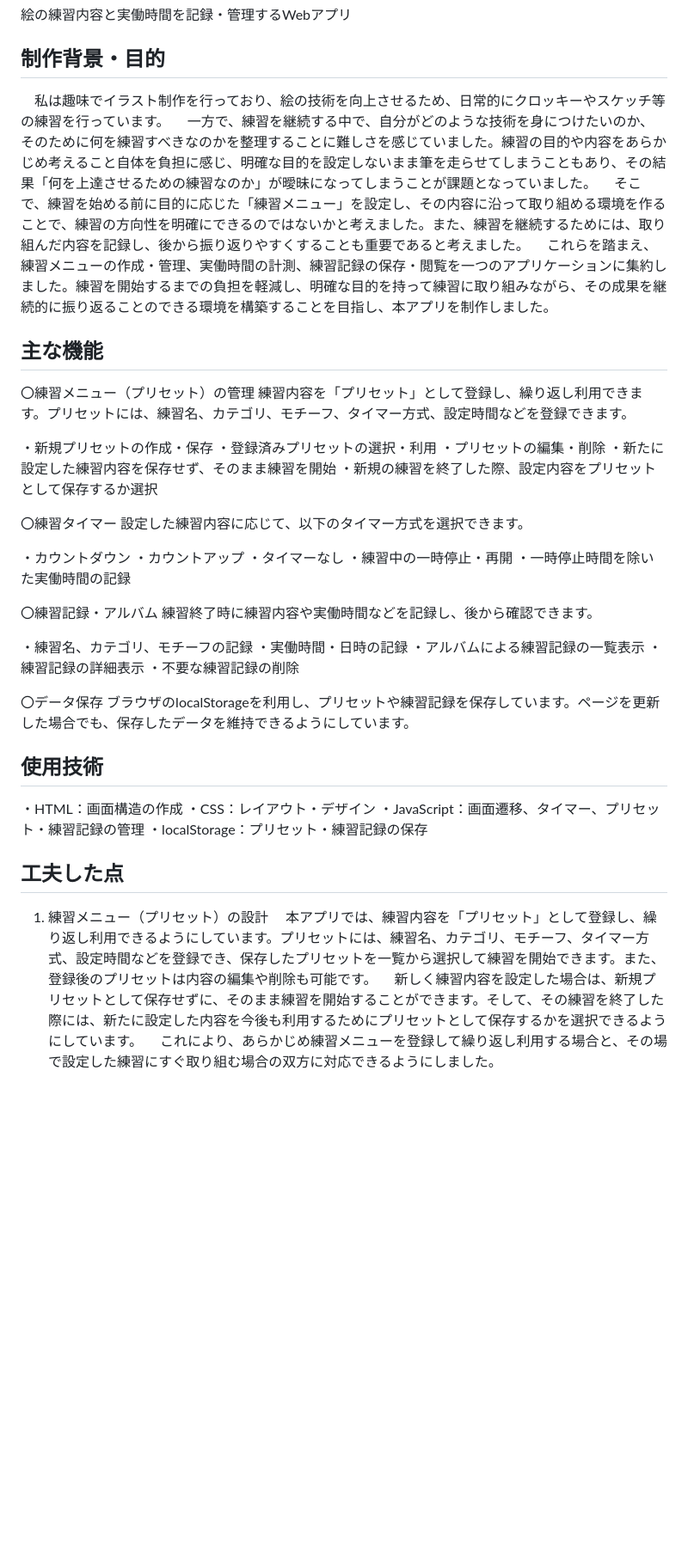
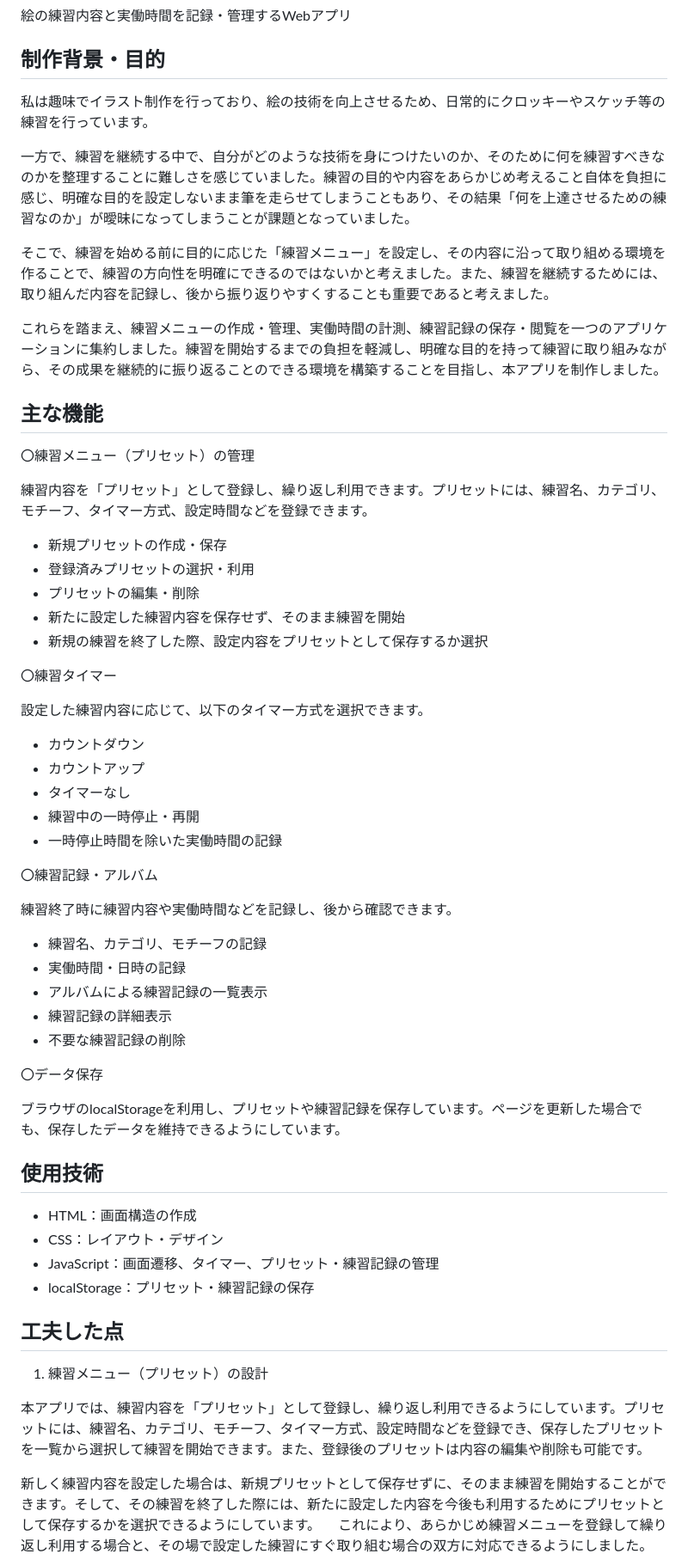
Before and after one commit to mamatsu-710/CroquisTrainer, a Markdown page: README.md, the part around one of its changes. Shown at 86% size. GitHub-like rendering; blank space fills up the shorter version.

Commit message:
Refactor README for clarity and consistency
Removed duplicate sections and improved formatting in the README.

```diff
--- a/README.md
+++ b/README.md
@@ -7,55 +7,64 @@
 
 
 ## 制作背景・目的
-　私は趣味でイラスト制作を行っており、絵の技術を向上させるため、日常的にクロッキーやスケッチ等の練習を行っています。
-　一方で、練習を継続する中で、自分がどのような技術を身につけたいのか、そのために何を練習すべきなのかを整理することに難しさを感じていました。練習の目的や内容をあらかじめ考えること自体を負担に感じ、明確な目的を設定しないまま筆を走らせてしまうこともあり、その結果「何を上達させるための練習なのか」が曖昧になってしまうことが課題となっていました。
-　そこで、練習を始める前に目的に応じた「練習メニュー」を設定し、その内容に沿って取り組める環境を作ることで、練習の方向性を明確にできるのではないかと考えました。また、練習を継続するためには、取り組んだ内容を記録し、後から振り返りやすくすることも重要であると考えました。
-　これらを踏まえ、練習メニューの作成・管理、実働時間の計測、練習記録の保存・閲覧を一つのアプリケーションに集約しました。練習を開始するまでの負担を軽減し、明確な目的を持って練習に取り組みながら、その成果を継続的に振り返ることのできる環境を構築することを目指し、本アプリを制作しました。
+私は趣味でイラスト制作を行っており、絵の技術を向上させるため、日常的にクロッキーやスケッチ等の練習を行っています。
+
+一方で、練習を継続する中で、自分がどのような技術を身につけたいのか、そのために何を練習すべきなのかを整理することに難しさを感じていました。練習の目的や内容をあらかじめ考えること自体を負担に感じ、明確な目的を設定しないまま筆を走らせてしまうこともあり、その結果「何を上達させるための練習なのか」が曖昧になってしまうことが課題となっていました。
+
+そこで、練習を始める前に目的に応じた「練習メニュー」を設定し、その内容に沿って取り組める環境を作ることで、練習の方向性を明確にできるのではないかと考えました。また、練習を継続するためには、取り組んだ内容を記録し、後から振り返りやすくすることも重要であると考えました。
+
+これらを踏まえ、練習メニューの作成・管理、実働時間の計測、練習記録の保存・閲覧を一つのアプリケーションに集約しました。練習を開始するまでの負担を軽減し、明確な目的を持って練習に取り組みながら、その成果を継続的に振り返ることのできる環境を構築することを目指し、本アプリを制作しました。
 
 
 ## 主な機能
 〇練習メニュー（プリセット）の管理
+
 練習内容を「プリセット」として登録し、繰り返し利用できます。プリセットには、練習名、カテゴリ、モチーフ、タイマー方式、設定時間などを登録できます。
 
-・新規プリセットの作成・保存
-・登録済みプリセットの選択・利用
-・プリセットの編集・削除
-・新たに設定した練習内容を保存せず、そのまま練習を開始
-・新規の練習を終了した際、設定内容をプリセットとして保存するか選択
+- 新規プリセットの作成・保存
+- 登録済みプリセットの選択・利用
+- プリセットの編集・削除
+- 新たに設定した練習内容を保存せず、そのまま練習を開始
+- 新規の練習を終了した際、設定内容をプリセットとして保存するか選択
 
 〇練習タイマー
+
 設定した練習内容に応じて、以下のタイマー方式を選択できます。
 
-・カウントダウン
-・カウントアップ
-・タイマーなし
-・練習中の一時停止・再開
-・一時停止時間を除いた実働時間の記録
+- カウントダウン
+- カウントアップ
+- タイマーなし
+- 練習中の一時停止・再開
+- 一時停止時間を除いた実働時間の記録
 
 〇練習記録・アルバム
+
 練習終了時に練習内容や実働時間などを記録し、後から確認できます。
 
-・練習名、カテゴリ、モチーフの記録
-・実働時間・日時の記録
-・アルバムによる練習記録の一覧表示
-・練習記録の詳細表示
-・不要な練習記録の削除
+- 練習名、カテゴリ、モチーフの記録
+- 実働時間・日時の記録
+- アルバムによる練習記録の一覧表示
+- 練習記録の詳細表示
+- 不要な練習記録の削除
 
 〇データ保存
+
 ブラウザのlocalStorageを利用し、プリセットや練習記録を保存しています。ページを更新した場合でも、保存したデータを維持できるようにしています。
 
 
 ## 使用技術
-・HTML：画面構造の作成
-・CSS：レイアウト・デザイン
-・JavaScript：画面遷移、タイマー、プリセット・練習記録の管理
-・localStorage：プリセット・練習記録の保存
+- HTML：画面構造の作成
+- CSS：レイアウト・デザイン
+- JavaScript：画面遷移、タイマー、プリセット・練習記録の管理
+- localStorage：プリセット・練習記録の保存
 
 
 ## 工夫した点
 1. 練習メニュー（プリセット）の設計
-　本アプリでは、練習内容を「プリセット」として登録し、繰り返し利用できるようにしています。プリセットには、練習名、カテゴリ、モチーフ、タイマー方式、設定時間などを登録でき、保存したプリセットを一覧から選択して練習を開始できます。また、登録後のプリセットは内容の編集や削除も可能です。
-　新しく練習内容を設定した場合は、新規プリセットとして保存せずに、そのまま練習を開始することができます。そして、その練習を終了した際には、新たに設定した内容を今後も利用するためにプリセットとして保存するかを選択できるようにしています。
+
+本アプリでは、練習内容を「プリセット」として登録し、繰り返し利用できるようにしています。プリセットには、練習名、カテゴリ、モチーフ、タイマー方式、設定時間などを登録でき、保存したプリセットを一覧から選択して練習を開始できます。また、登録後のプリセットは内容の編集や削除も可能です。
+
+新しく練習内容を設定した場合は、新規プリセットとして保存せずに、そのまま練習を開始することができます。そして、その練習を終了した際には、新たに設定した内容を今後も利用するためにプリセットとして保存するかを選択できるようにしています。
 　これにより、あらかじめ練習メニューを登録して繰り返し利用する場合と、その場で設定した練習にすぐ取り組む場合の双方に対応できるようにしました。
 
 2. 練習タイマーの実装と実働時間の記録
```
Also changed, not shown: other parts of README.md (+15 -10 lines).
